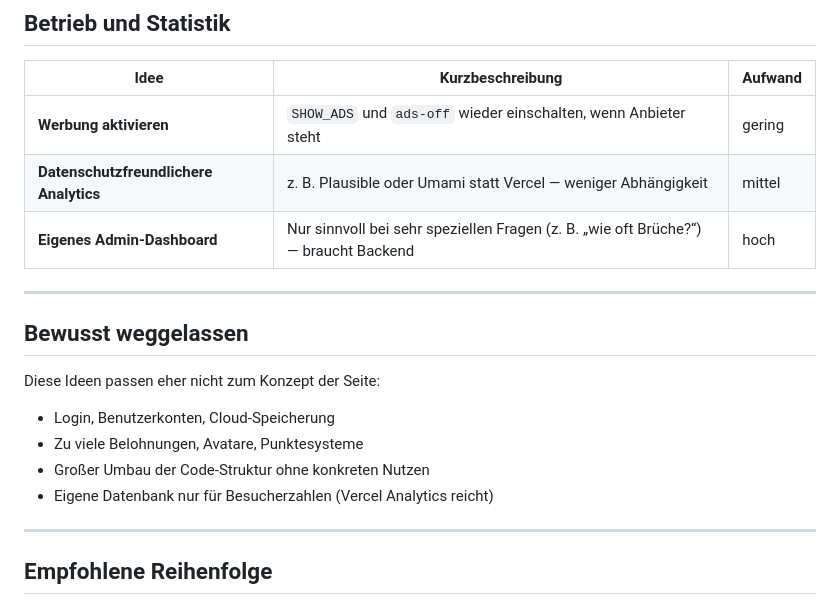
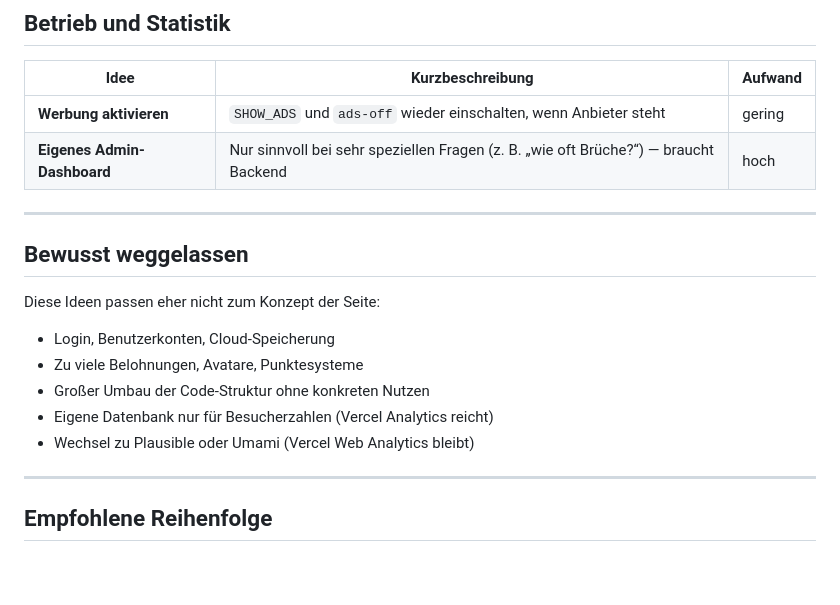
Before and after one commit to kein-nick/mathe-uebungsaufgaben, a Markdown page: IDEEN.md, the part around the change. Rendered like a GitHub page; blank space fills up the shorter version.

Commit message:
Idee zum Analytics-Wechsel streichen; Vercel Web Analytics bleibt.
Co-authored-by: Cursor <cursoragent@cursor.com>

```diff
--- a/IDEEN.md
+++ b/IDEEN.md
@@ -117,7 +117,6 @@ Die App deckt bereits viele Themen ab. Lehrpläne unterscheiden sich jedoch nach
 | Idee | Kurzbeschreibung | Aufwand |
 |------|------------------|---------|
 | **Werbung aktivieren** | `SHOW_ADS` und `ads-off` wieder einschalten, wenn Anbieter steht | gering |
-| **Datenschutzfreundlichere Analytics** | z. B. Plausible oder Umami statt Vercel — weniger Abhängigkeit | mittel |
 | **Eigenes Admin-Dashboard** | Nur sinnvoll bei sehr speziellen Fragen (z. B. „wie oft Brüche?“) — braucht Backend | hoch |
 
 ---
@@ -130,6 +129,7 @@ Diese Ideen passen eher nicht zum Konzept der Seite:
 - Zu viele Belohnungen, Avatare, Punktesysteme
 - Großer Umbau der Code-Struktur ohne konkreten Nutzen
 - Eigene Datenbank nur für Besucherzahlen (Vercel Analytics reicht)
+- Wechsel zu Plausible oder Umami (Vercel Web Analytics bleibt)
 
 ---
 
```
